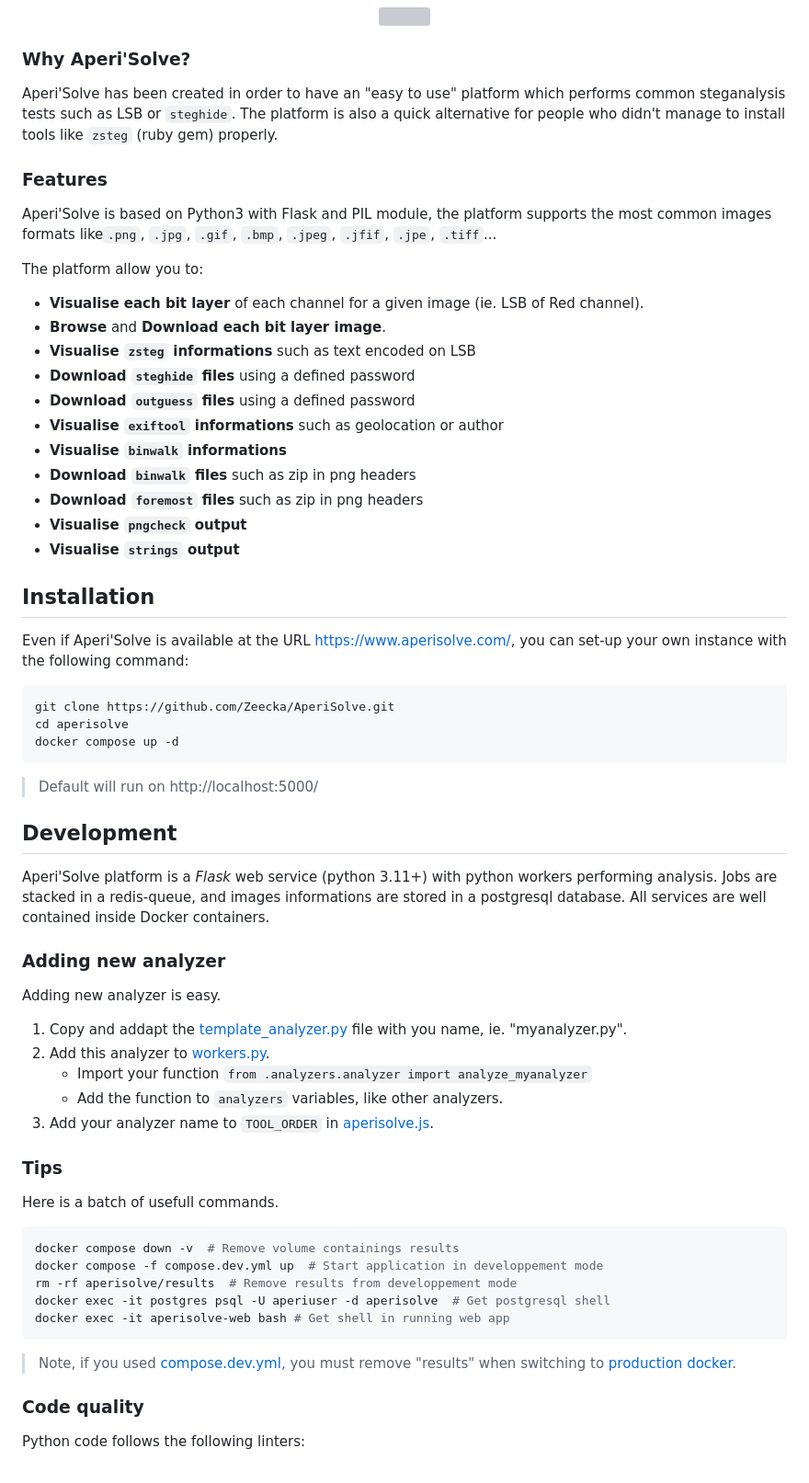
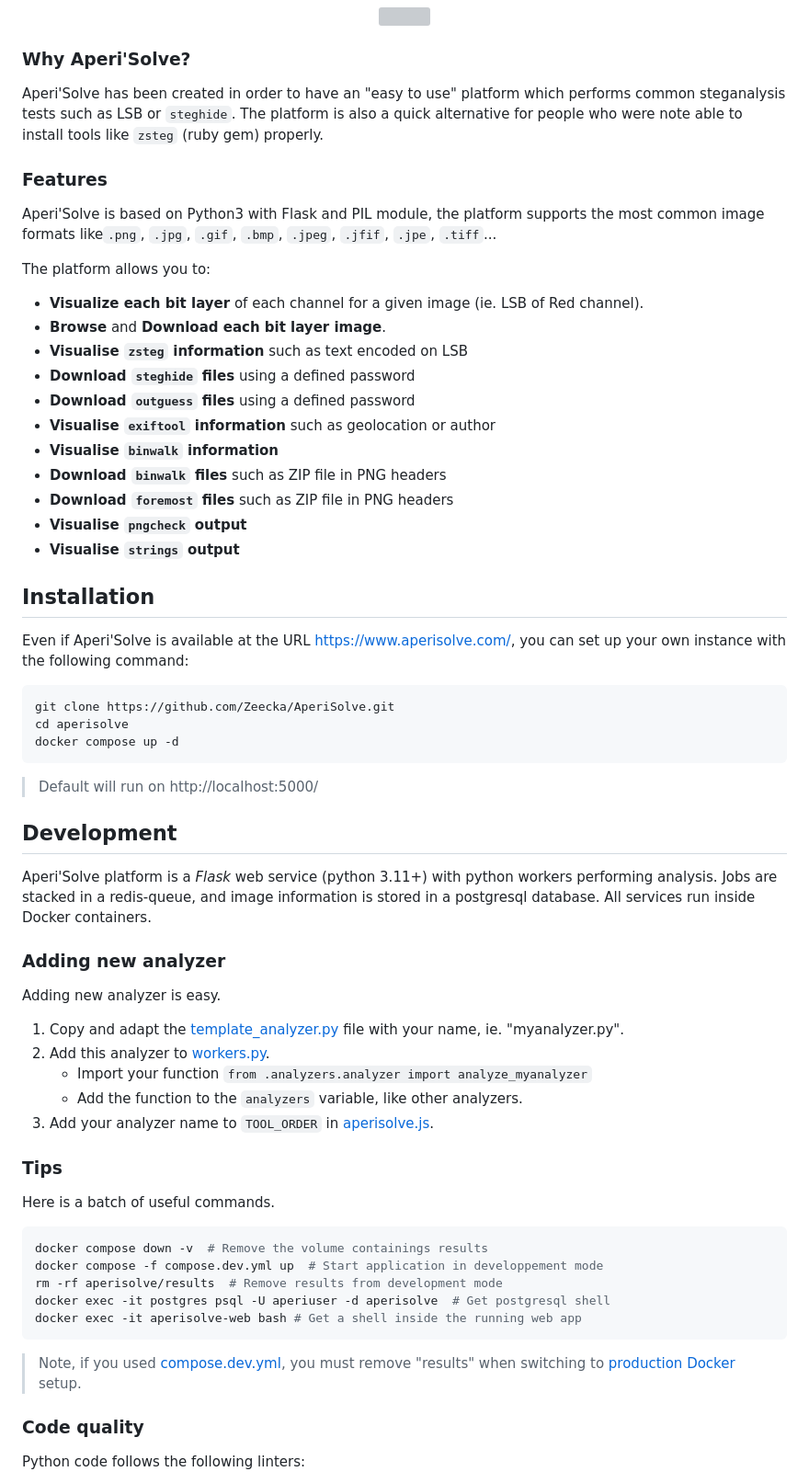
Before and after one commit to Zeecka/AperiSolve, a Markdown page: README.md, the part around one of its changes. Shown at 92% size. Drawn GitHub-style; grey boxes are pictures that could not be loaded.

Commit message:
Edit README, fix typo and add coffee link

````diff
--- a/README.md
+++ b/README.md
@@ -20,28 +26,28 @@ The platform uses *layer analysis*, "*zsteg*", "*steghide*", "*outguess*", "*exi
 
 ### Why Aperi'Solve?
 
-Aperi'Solve has been created in order to have an "easy to use" platform which performs common steganalysis tests such as LSB or `steghide`. The platform is also a quick alternative for people who didn't manage to install tools like `zsteg` (ruby gem) properly.
+Aperi'Solve has been created in order to have an "easy to use" platform which performs common steganalysis tests such as LSB or `steghide`. The platform is also a quick alternative for people who were note able to install tools like `zsteg` (ruby gem) properly.
 
 ### Features
 
-Aperi'Solve is based on Python3 with Flask and PIL module, the platform supports the most common images formats like`.png`, `.jpg`, `.gif`, `.bmp`, `.jpeg`, `.jfif`, `.jpe`, `.tiff`...
+Aperi'Solve is based on Python3 with Flask and PIL module, the platform supports the most common image formats like`.png`, `.jpg`, `.gif`, `.bmp`, `.jpeg`, `.jfif`, `.jpe`, `.tiff`...
 
-The platform allow you to:
-- **Visualise each bit layer** of each channel for a given image (ie. LSB of Red channel).
+The platform allows you to:
+- **Visualize each bit layer** of each channel for a given image (ie. LSB of Red channel).
 - **Browse** and **Download each bit layer image**.
-- **Visualise `zsteg` informations** such as text encoded on LSB
+- **Visualise `zsteg` information** such as text encoded on LSB
 - **Download `steghide` files** using a defined password
 - **Download `outguess` files** using a defined password
-- **Visualise `exiftool` informations** such as geolocation or author
-- **Visualise `binwalk` informations**
-- **Download `binwalk` files** such as zip in png headers
-- **Download `foremost` files** such as zip in png headers
+- **Visualise `exiftool` information** such as geolocation or author
+- **Visualise `binwalk` information**
+- **Download `binwalk` files** such as ZIP file in PNG headers
+- **Download `foremost` files** such as ZIP file in PNG headers
 - **Visualise `pngcheck` output**
 - **Visualise `strings` output**
 
 ## Installation
 
-Even if Aperi'Solve is available at the URL https://www.aperisolve.com/, you can set-up your own instance with the following command:
+Even if Aperi'Solve is available at the URL https://www.aperisolve.com/, you can set up your own instance with the following command:
 
 ```bash
 git clone https://github.com/Zeecka/AperiSolve.git
@@ -54,32 +60,32 @@ docker compose up -d
 ## Development
 
 Aperi'Solve platform is a *Flask* web service (python 3.11+) with python workers performing analysis.
-Jobs are stacked in a redis-queue, and images informations are stored in a postgresql database.
-All services are well contained inside Docker containers.
+Jobs are stacked in a redis-queue, and image information is stored in a postgresql database.
+All services run inside Docker containers.
 
 ### Adding new analyzer
 
 Adding new analyzer is easy.
 
-1. Copy and addapt the [template_analyzer.py](aperisolve/analyzers/template_analyzer.py) file with you name, ie. "myanalyzer.py".
+1. Copy and adapt the [template_analyzer.py](aperisolve/analyzers/template_analyzer.py) file with your name, ie. "myanalyzer.py".
 2. Add this analyzer to [workers.py](aperisolve/workers.py).
     - Import your function `from .analyzers.analyzer import analyze_myanalyzer`
-    - Add the function to `analyzers` variables, like other analyzers.
+    - Add the function to the `analyzers` variable, like other analyzers.
 3. Add your analyzer name to `TOOL_ORDER` in [aperisolve.js](aperisolve/static/js/aperisolve.js).
 
 ### Tips
 
-Here is a batch of usefull commands.
+Here is a batch of useful commands.
 
 ```bash
-docker compose down -v  # Remove volume containings results
+docker compose down -v  # Remove the volume containings results
 docker compose -f compose.dev.yml up  # Start application in developpement mode
-rm -rf aperisolve/results  # Remove results from developpement mode
+rm -rf aperisolve/results  # Remove results from development mode
 docker exec -it postgres psql -U aperiuser -d aperisolve  # Get postgresql shell
-docker exec -it aperisolve-web bash # Get shell in running web app
+docker exec -it aperisolve-web bash # Get a shell inside the running web app
 ```
 
-> Note, if you used [compose.dev.yml](compose.dev.yml), you must remove "results" when switching to [production docker](compose.yml).
+> Note, if you used [compose.dev.yml](compose.dev.yml), you must remove "results" when switching to [production Docker](compose.yml) setup.
 
 ### Code quality
 
````
Also changed, not shown: other parts of README.md (+6 -0 lines).
